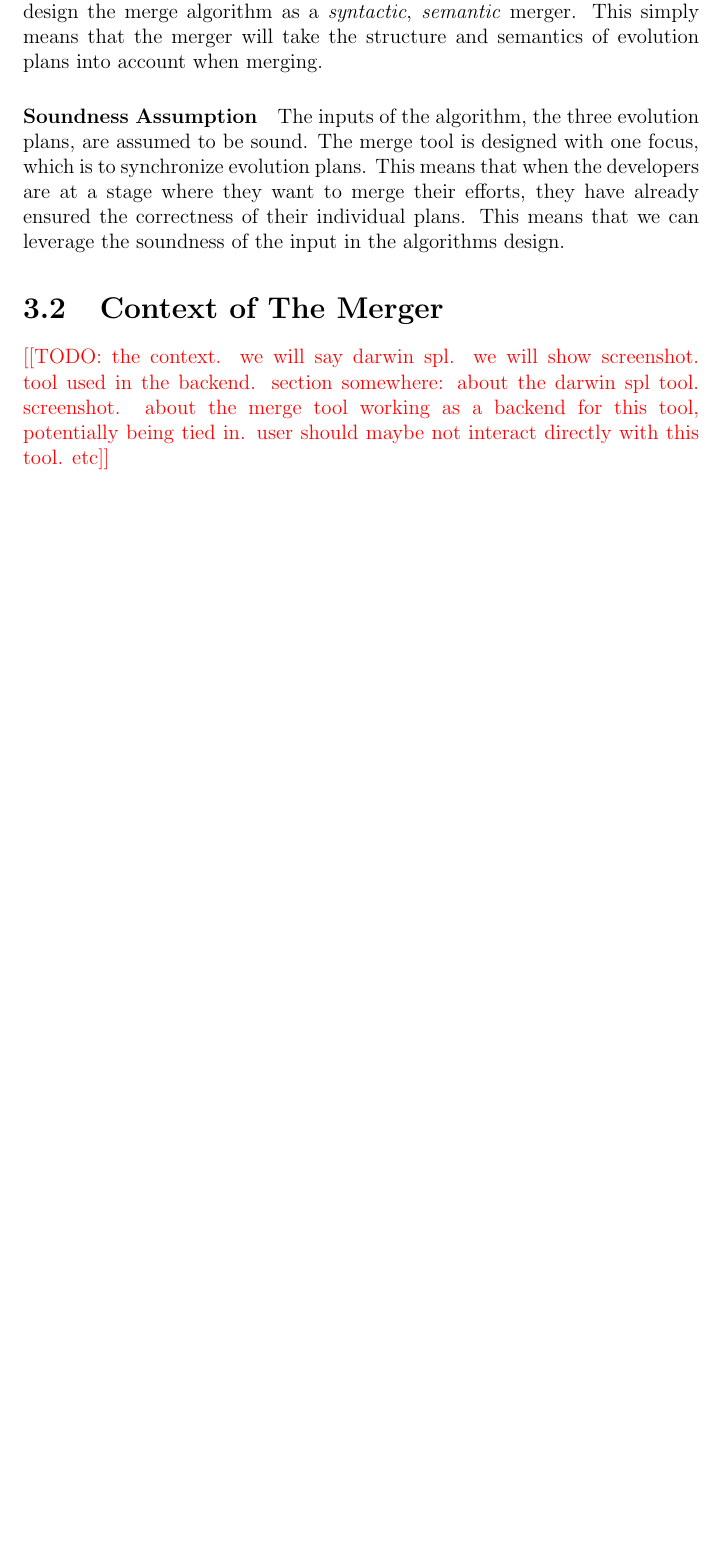
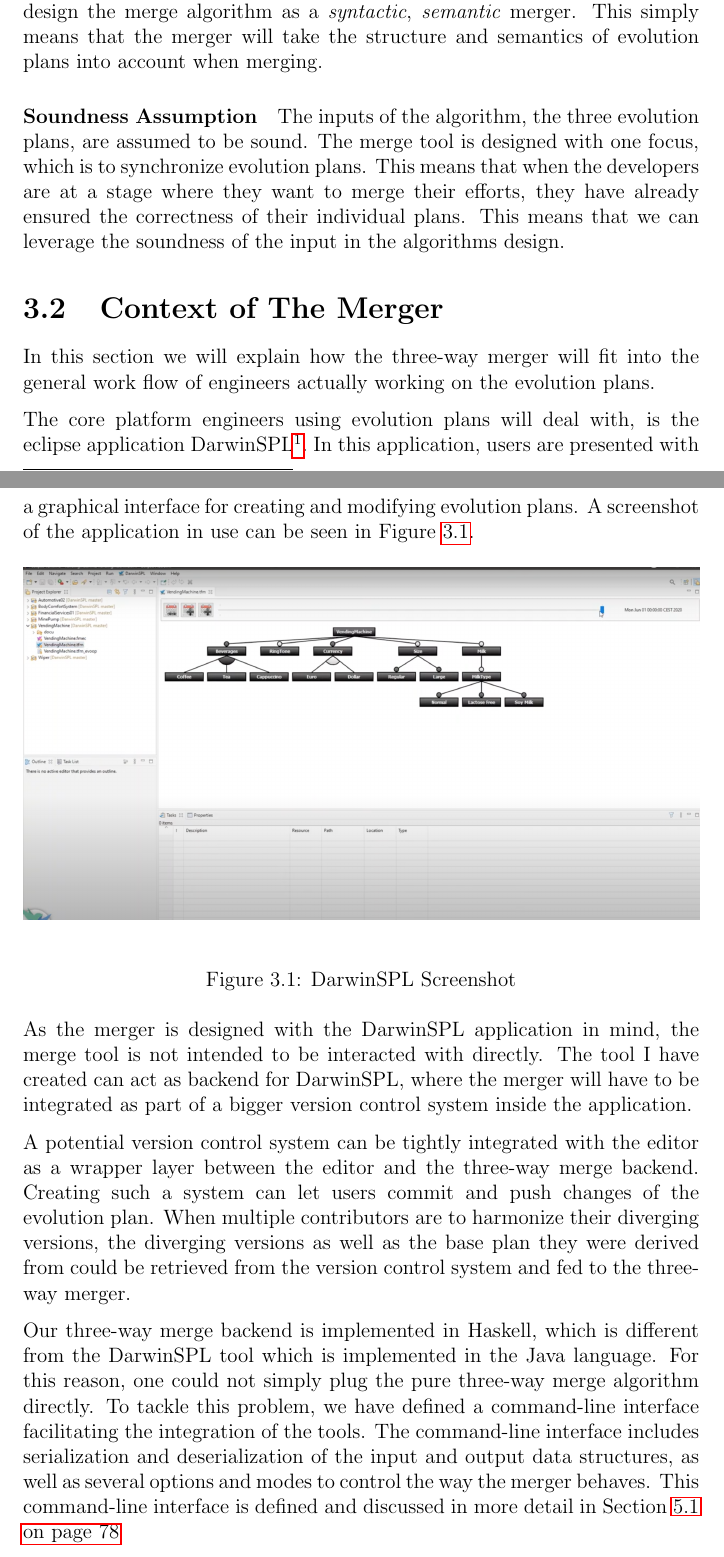
Before and after one commit to eirikhalvard/master-thesis, a LaTeX thesis (thesis/src/thesis.tex): part of page 28 of 99 before the commit and two parts of pages 28 and 29 of 100 after it, the two joined at a grey line, cut so that both start at the same text, the shorter picture padded with empty space. Compiled offline with pdfLaTeX; a LaTeX package or settings file that is missing is left out.

Commit message:
darwin spl section

```diff
--- a/thesis/src/thesis.tex
+++ b/thesis/src/thesis.tex
@@ -345,7 +345,22 @@ The inputs of the algorithm, the three evolution plans, are assumed to be sound.
 \section{Context of The Merger}%
 \label{sec:context_of_the_merger}
 
-\todo{the context. we will say darwin spl. we will show screenshot. tool used in the backend. section somewhere: about the darwin spl tool. screenshot. about the merge tool working as a backend for this tool, potentially being tied in. user should maybe not interact directly with this tool. etc}
+In this section we will explain how the three-way merger will fit into the general work flow of engineers actually working on the evolution plans.
+
+The core platform engineers using evolution plans will deal with, is the eclipse application DarwinSPL\footnote{https://gitlab.com/DarwinSPL/DarwinSPL}. In this application, users are presented with a graphical interface for creating and modifying evolution plans. A screenshot of the application in use can be seen in Figure~\ref{fig:darwin_spl_screenshot}.
+
+\begin{figure}[htpb]
+  \centering
+  \includegraphics[width=\linewidth]{darwin_spl_screenshot.png}
+  \caption{DarwinSPL Screenshot}%
+  \label{fig:darwin_spl_screenshot}
+\end{figure}
+
+As the merger is designed with the DarwinSPL application in mind, the merge tool is not intended to be interacted with directly. The tool I have created can act as backend for DarwinSPL, where the merger will have to be integrated as part of a bigger version control system inside the application.
+
+A potential version control system can be tightly integrated with the editor as a wrapper layer between the editor and the three-way merge backend. Creating such a system can let users commit and push changes of the evolution plan. When multiple contributors are to harmonize their diverging versions, the diverging versions as well as the base plan they were derived from could be retrieved from the version control system and fed to the three-way merger.
+
+Our three-way merge backend is implemented in Haskell, which is different from the DarwinSPL tool which is implemented in the Java language. For this reason, one could not simply plug the pure three-way merge algorithm directly. To tackle this problem, we have defined a command-line interface facilitating the integration of the tools. The command-line interface includes serialization and deserialization of the input and output data structures, as well as several options and modes to control the way the merger behaves. This command-line interface is defined and discussed in more detail in Section~\vref{sec:command_line_interface}
 
 \section{Algorithm Overview}%
 \label{sec:algorithm_overview}
```
Also changed, not shown: thesis/src/illustrations/darwin_spl_screenshot.png (added), thesis/src/thesis.pdf, thesis/src/thesis.tex (18 more changed lines).
